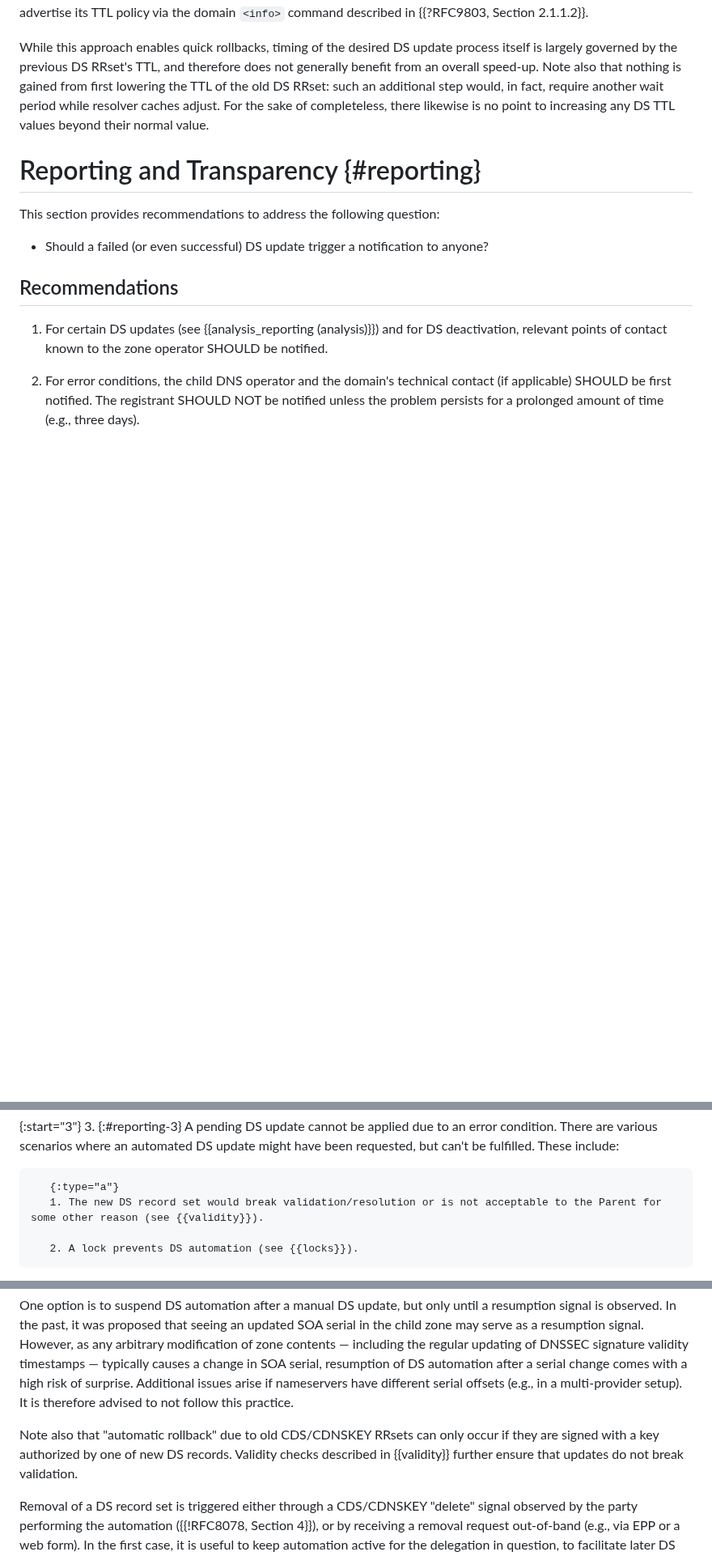
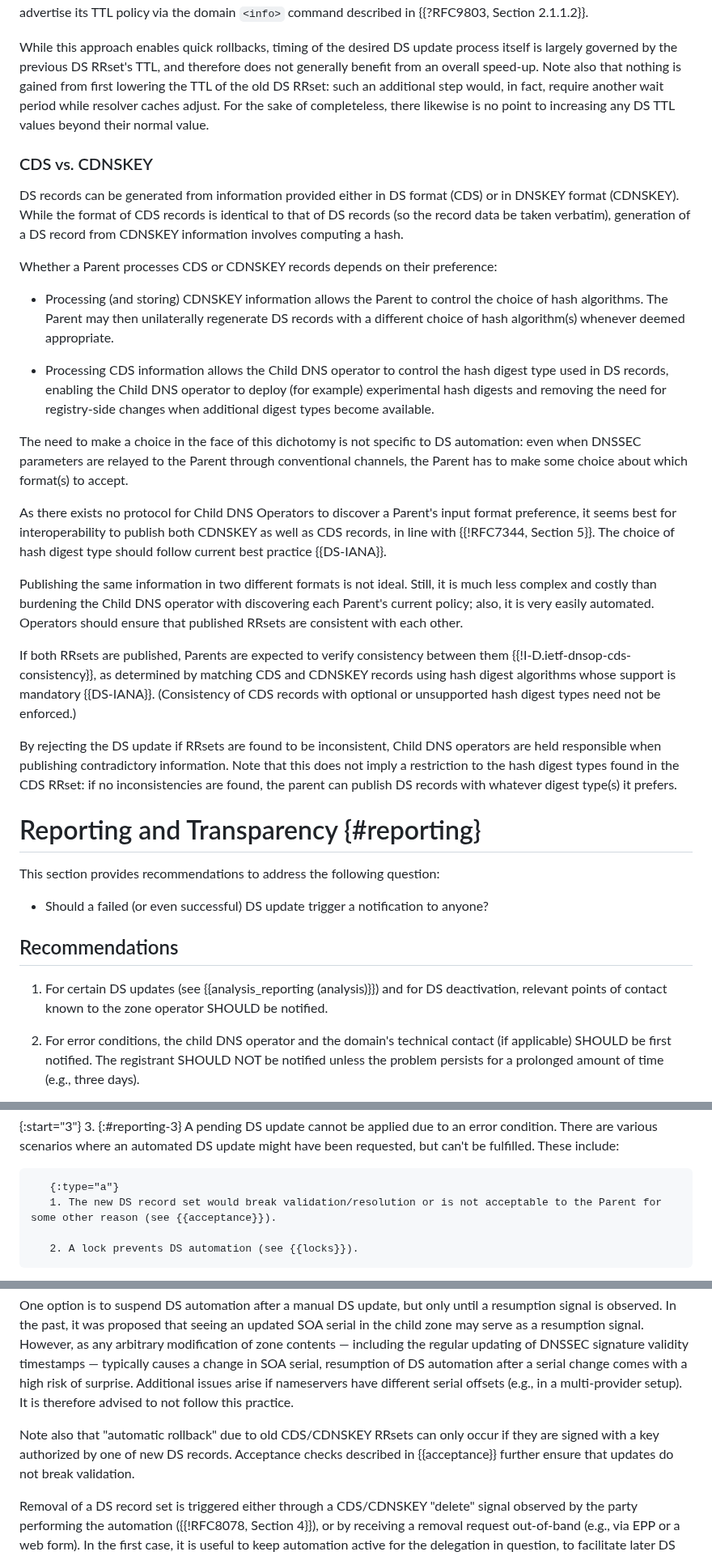
Before and after one commit to desec-io/draft-shetho-dnsop-ds-automation, a Markdown page: draft-ietf-dnsop-ds-automation.md, 3 parts joined by grey strips. Shown at 81% size. GitHub-like rendering; blank space fills up the shorter version.

```diff
--- a/draft-ietf-dnsop-ds-automation.md
+++ b/draft-ietf-dnsop-ds-automation.md
@@ -127,6 +136,26 @@ Registries therefore should significantly lower the DS RRset's TTL for some time
 The reduction should be in effect at least until the previous DS record set has expired from caches, that is, the period during which the low-TTL is applied should exceed the normal TTL value. The routine re-signing of the DS RRset (usually after a few days) provides a convenient opportunity for resetting the TTL. When using EPP, the server MAY advertise its TTL policy via the domain `<info>` command described in {{?RFC9803, Section 2.1.1.2}}.
 
 While this approach enables quick rollbacks, timing of the desired DS update process itself is largely governed by the previous DS RRset's TTL, and therefore does not generally benefit from an overall speed-up. Note also that nothing is gained from first lowering the TTL of the old DS RRset: such an additional step would, in fact, require another wait period while resolver caches adjust. For the sake of completeless, there likewise is no point to increasing any DS TTL values beyond their normal value.
+
+### CDS vs. CDNSKEY
+
+DS records can be generated from information provided either in DS format (CDS) or in DNSKEY format (CDNSKEY). While the format of CDS records is identical to that of DS records (so the record data be taken verbatim), generation of a DS record from CDNSKEY information involves computing a hash.
+
+Whether a Parent processes CDS or CDNSKEY records depends on their preference:
+
+- Processing (and storing) CDNSKEY information allows the Parent to control the choice of hash algorithms. The Parent may then unilaterally regenerate DS records with a different choice of hash algorithm(s) whenever deemed appropriate.
+
+- Processing CDS information allows the Child DNS operator to control the hash digest type used in DS records, enabling the Child DNS operator to deploy (for example) experimental hash digests and removing the need for registry-side changes when additional digest types become available.
+
+The need to make a choice in the face of this dichotomy is not specific to DS automation: even when DNSSEC parameters are relayed to the Parent through conventional channels, the Parent has to make some choice about which format(s) to accept.
+
+As there exists no protocol for Child DNS Operators to discover a Parent's input format preference, it seems best for interoperability to publish both CDNSKEY as well as CDS records, in line with {{!RFC7344, Section 5}}. The choice of hash digest type should follow current best practice {{DS-IANA}}.
+
+Publishing the same information in two different formats is not ideal. Still, it is much less complex and costly than burdening the Child DNS operator with discovering each Parent's current policy; also, it is very easily automated. Operators should ensure that published RRsets are consistent with each other.
+
+If both RRsets are published, Parents are expected to verify consistency between them {{!I-D.ietf-dnsop-cds-consistency}}, as determined by matching CDS and CDNSKEY records using hash digest algorithms whose support is mandatory {{DS-IANA}}. (Consistency of CDS records with optional or unsupported hash digest types need not be enforced.)
+
+By rejecting the DS update if RRsets are found to be inconsistent, Child DNS operators are held responsible when publishing contradictory information. Note that this does not imply a restriction to the hash digest types found in the CDS RRset: if no inconsistencies are found, the parent can publish DS records with whatever digest type(s) it prefers.
 
 
 # Reporting and Transparency {#reporting}
@@ -178,7 +207,7 @@ In addition, there are error conditions worthy of being reported:
   3. {:#reporting-3} A pending DS update cannot be applied due to an error condition. There are various scenarios where an automated DS update might have been requested, but can't be fulfilled. These include:
 
        {:type="a"}
-       1. The new DS record set would break validation/resolution or is not acceptable to the Parent for some other reason (see {{validity}}).
+       1. The new DS record set would break validation/resolution or is not acceptable to the Parent for some other reason (see {{acceptance}}).
 
        2. A lock prevents DS automation (see {{locks}}).
 
@@ -290,7 +319,7 @@ When an out-of-band (e.g., manual) DS update is performed while CDS/CDNSKEY reco
 
 One option is to suspend DS automation after a manual DS update, but only until a resumption signal is observed. In the past, it was proposed that seeing an updated SOA serial in the child zone may serve as a resumption signal. However, as any arbitrary modification of zone contents — including the regular updating of DNSSEC signature validity timestamps  — typically causes a change in SOA serial, resumption of DS automation after a serial change comes with a high risk of surprise. Additional issues arise if nameservers have different serial offsets (e.g., in a multi-provider setup). It is therefore advised to not follow this practice.
 
-Note also that "automatic rollback" due to old CDS/CDNSKEY RRsets can only occur if they are signed with a key authorized by one of new DS records. Validity checks described in {{validity}} further ensure that updates do not break validation.
+Note also that "automatic rollback" due to old CDS/CDNSKEY RRsets can only occur if they are signed with a key authorized by one of new DS records. Acceptance checks described in {{acceptance}} further ensure that updates do not break validation.
 
 Removal of a DS record set is triggered either through a CDS/CDNSKEY "delete" signal observed by the party performing the automation ({{!RFC8078, Section 4}}), or by receiving a removal request out-of-band (e.g., via EPP or a web form). In the first case, it is useful to keep automation active for the delegation in question, to facilitate later DS bootstrapping. In the second case, it is likely that the registrant intends to disable DNSSEC for the domain, and DS automation is best suspended (until a new DS record is provisioned somehow).
 
```
Also changed, not shown: other parts of draft-ietf-dnsop-ds-automation.md (+19 -41 lines).
